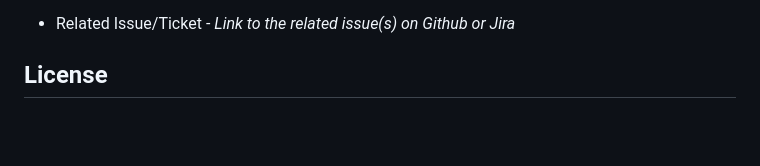
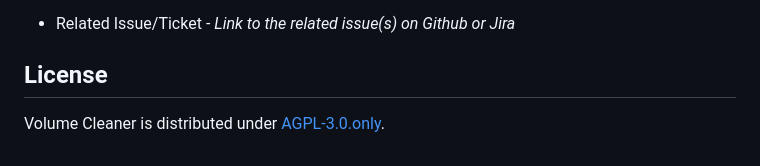
Before and after one commit to StatCan/volume-cleaner, a Markdown page: README.md, the part around the change. GitHub-like rendering; blank space fills up the shorter version.

Commit message:
docs(license): Add README documentation
This project used the AGPL-3.0-only license

```diff
--- a/README.md
+++ b/README.md
@@ -108,3 +108,5 @@ Pull Requests (PRs) are to be structured with the following headings
 - Related Issue/Ticket - _Link to the related issue(s) on Github or Jira_
 
 ## License
+
+Volume Cleaner is distributed under [AGPL-3.0.only](LICENSE).
```
